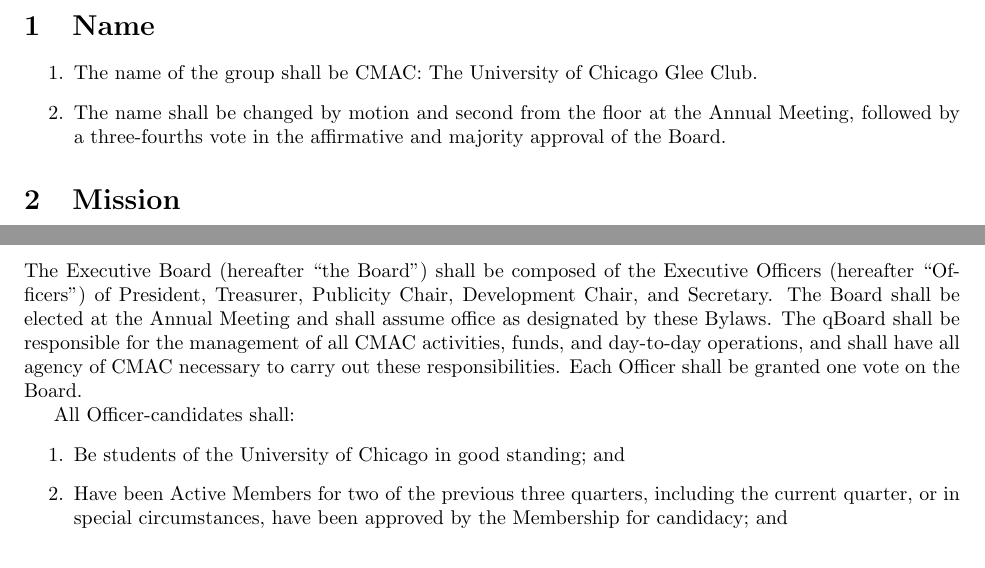
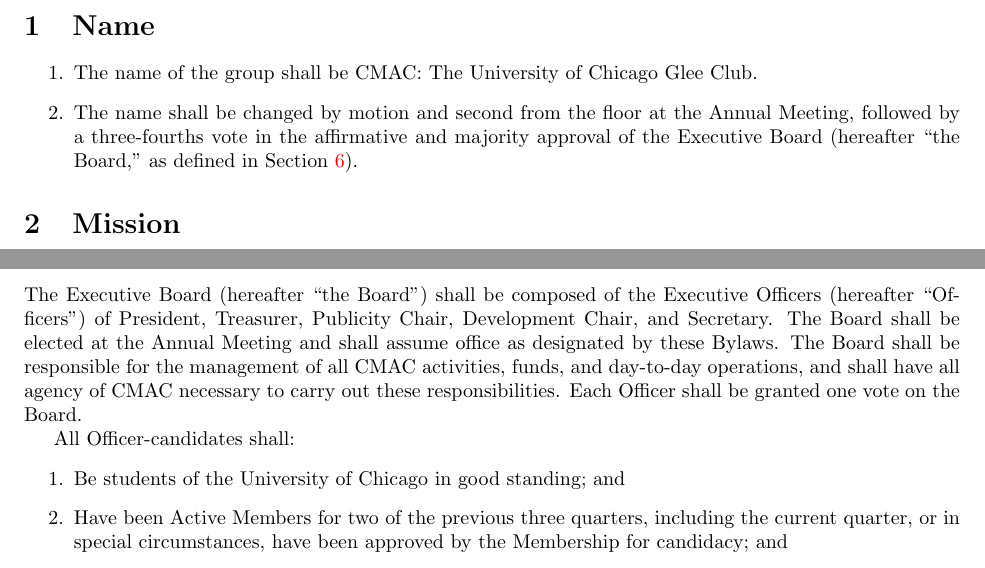
Before and after one commit to grahamas/cmac-bylaws, a LaTeX document (bylaws.tex): two parts of pages 4 and 8 of 15, joined at a grey line, cut so that both start at the same text. Compiled offline with pdfLaTeX.

Commit message:
Integrated Sam's feedback, mostly fixing typos.

```diff
--- a/bylaws.tex
+++ b/bylaws.tex
@@ -63,7 +63,8 @@
 \item The name of the group shall be CMAC: The University of Chicago Glee Club.
 \item The name shall be changed by motion and second from the floor at the
 Annual Meeting, followed by a three-fourths vote in the affirmative
-and majority approval of the Board.
+and majority approval of the Executive Board (hereafter ``the Board,'' as
+defined in Section \ref{board}).
 \end{enumerate}
 
 % * Mission
@@ -365,7 +366,7 @@
 The Executive Board (hereafter ``the Board'') shall be composed of the Executive
 Officers (hereafter ``Officers'') of President, Treasurer, Publicity Chair,
 Development Chair, and Secretary. The Board shall be elected at the Annual
-Meeting and shall assume office as designated by these Bylaws. The qBoard shall
+Meeting and shall assume office as designated by these Bylaws. The Board shall
 be responsible for the management of all CMAC activities, funds, and day-to-day
 operations, and shall have all agency of CMAC necessary to carry out these
 responsibilities. Each Officer shall be granted one vote on the Board.
```
Also changed, not shown: bylaws.pdf, bylaws.tex (4 more changed lines).
